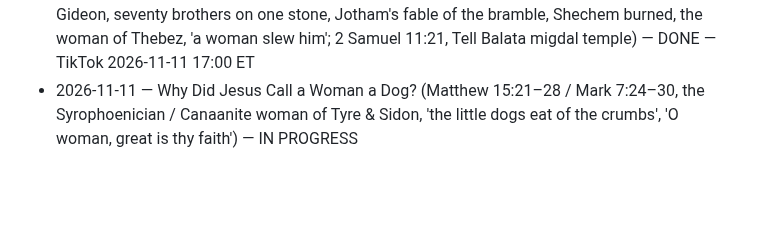
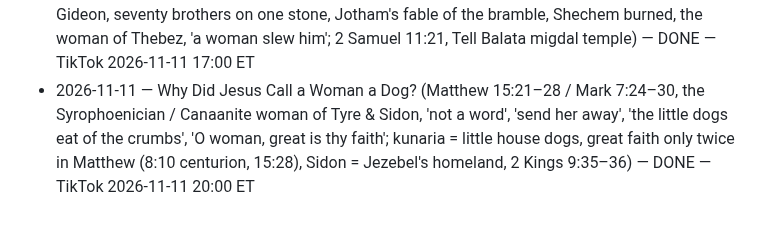
Before and after one commit to ituraev97/lostscriptures-media, a Markdown page: pipeline/STORIES_DONE.md, the part around the change. Drawn GitHub-style; blank space fills up the shorter version.

Commit message:
stories: Why Did Jesus Call a Woman a Dog? scheduled TikTok 2026-11-11 20:00 ET
Co-Authored-By: Claude Opus 5.5 <noreply@anthropic.com>
Claude-Session: https://claude.ai/code/session_01KDki98nhJrF2MM1hgUsuCG

```diff
--- a/pipeline/STORIES_DONE.md
+++ b/pipeline/STORIES_DONE.md
@@ -61,4 +61,4 @@
 - 2026-11-11 — Rahab and the Scarlet Cord (Joshua 2 & 6, the spies on the roof, the flax, the cord in the window, the walls fall but her house stands; Matthew 1:5, Hebrews 11:31; Jericho excavations Garstang, Kenyon, Sellin & Watzinger north-wall houses) — DONE — TikTok 2026-11-11 10:00 ET
 - 2026-11-11 — The Letter Uriah Carried (2 Samuel 11–12, David & Bathsheba, Uriah the Hittite carries his own death warrant to Rabbah, Nathan 'Thou art the man'; Eliam son of Ahithophel 2 Sam 23:34, Iliad 6 Bellerophon letter, Rabbah = Amman Citadel) — DONE — TikTok 2026-11-11 13:00 ET
 - 2026-11-11 — The Woman Who Killed a King With a Millstone (Judges 9, Abimelech son of Gideon, seventy brothers on one stone, Jotham's fable of the bramble, Shechem burned, the woman of Thebez, 'a woman slew him'; 2 Samuel 11:21, Tell Balata migdal temple) — DONE — TikTok 2026-11-11 17:00 ET
-- 2026-11-11 — Why Did Jesus Call a Woman a Dog? (Matthew 15:21–28 / Mark 7:24–30, the Syrophoenician / Canaanite woman of Tyre & Sidon, 'the little dogs eat of the crumbs', 'O woman, great is thy faith') — IN PROGRESS
+- 2026-11-11 — Why Did Jesus Call a Woman a Dog? (Matthew 15:21–28 / Mark 7:24–30, the Syrophoenician / Canaanite woman of Tyre & Sidon, 'not a word', 'send her away', 'the little dogs eat of the crumbs', 'O woman, great is thy faith'; kunaria = little house dogs, great faith only twice in Matthew (8:10 centurion, 15:28), Sidon = Jezebel's homeland, 2 Kings 9:35–36) — DONE — TikTok 2026-11-11 20:00 ET
```
